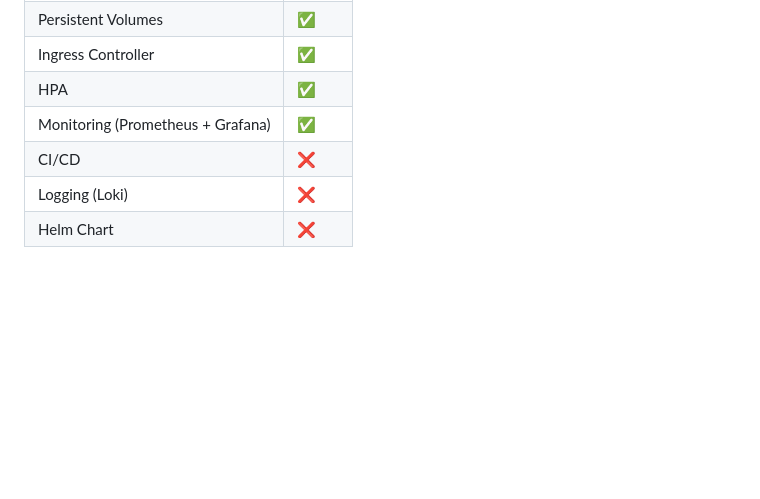
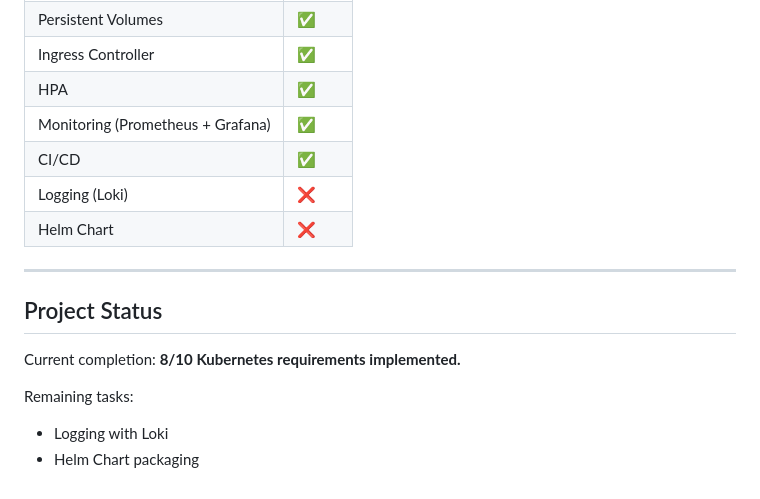
Before and after one commit to romanchernukha8-ctrl/ai-file-analysis-platform, a Markdown page: README.md, the part around one of its changes. GitHub-like rendering; blank space fills up the shorter version.

```diff
--- a/README.md
+++ b/README.md
@@ -190,6 +224,17 @@ Planned:
 | Ingress Controller                | ✅      |
 | HPA                               | ✅      |
 | Monitoring (Prometheus + Grafana) | ✅      |
-| CI/CD                             | ❌      |
+| CI/CD                             | ✅      |
 | Logging (Loki)                    | ❌      |
 | Helm Chart                        | ❌      |
+
+---
+
+## Project Status
+
+Current completion: **8/10 Kubernetes requirements implemented.**
+
+Remaining tasks:
+
+* Logging with Loki
+* Helm Chart packaging
```
Also changed, not shown: other parts of README.md (+58 -24 lines).
